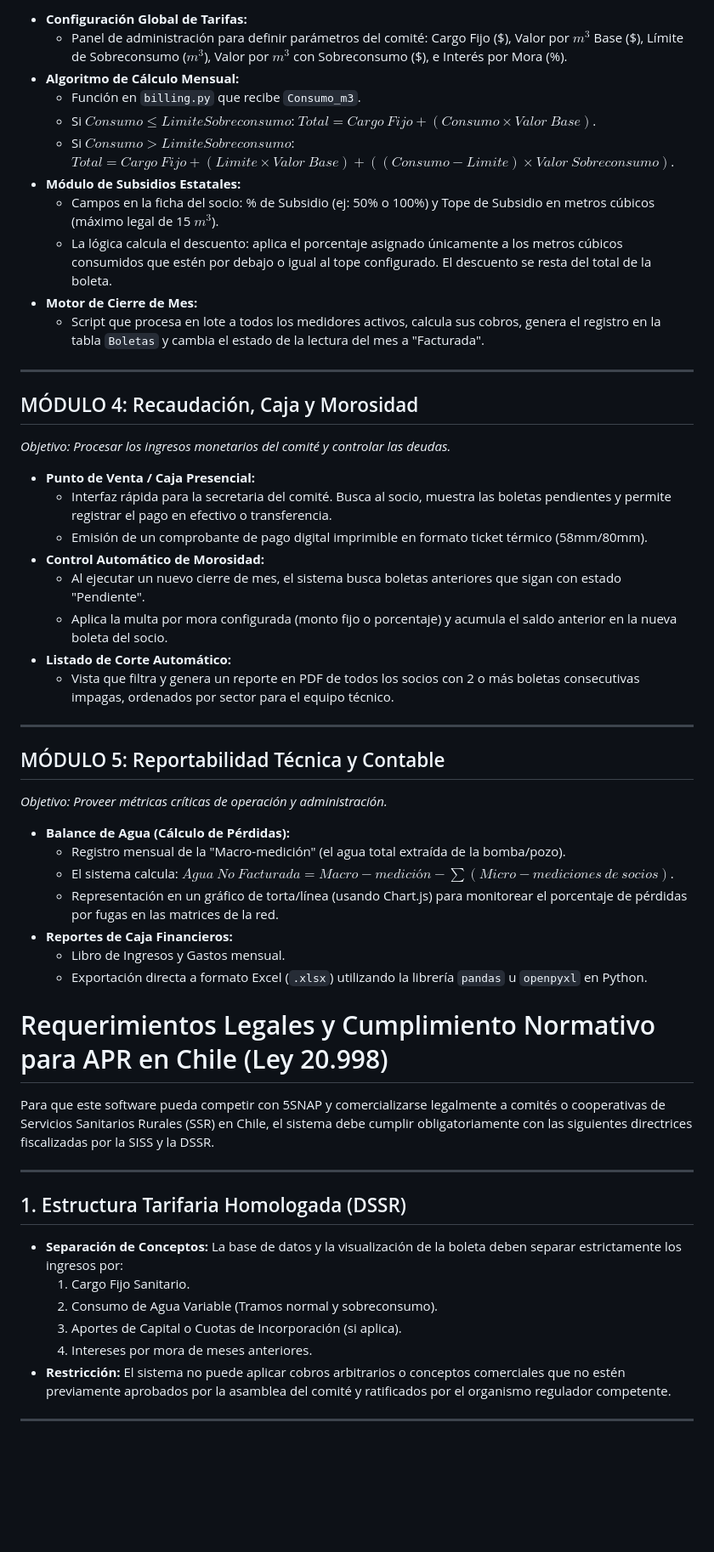
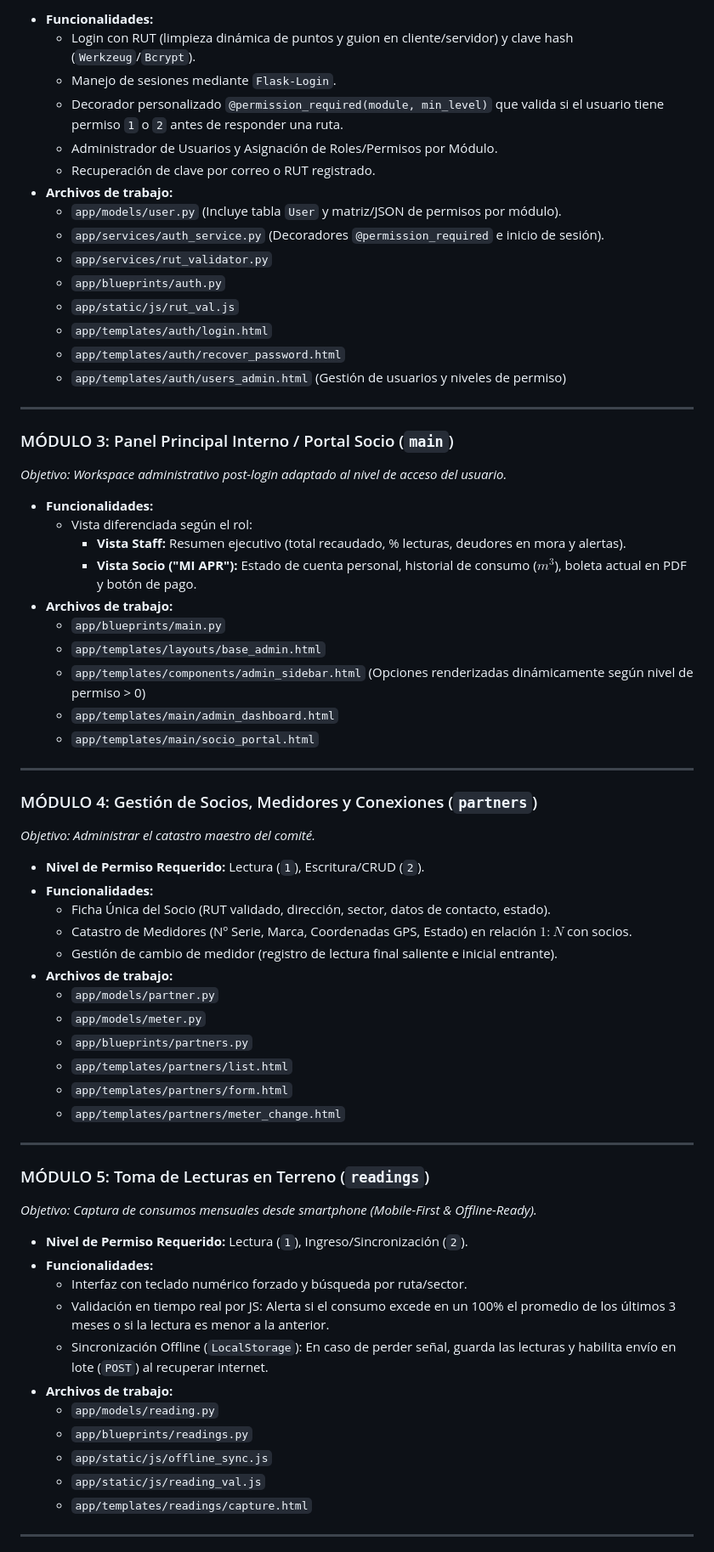
Before and after one commit to Infiweb-SpA/APR_SaaS, a Markdown page: README.md, the part around one of its changes. Shown at 85% size. Rendered like a GitHub page; blank space fills up the shorter version.

Commit message:
readmee - dashboard, auth y niveles de permisos

```diff
--- a/README.md
+++ b/README.md
@@ -43,56 +62,70 @@ Este documento define el alcance funcional detallado para el desarrollo modular
 
-*   **Configuración Global de Tarifas:**
-    *   Panel de administración para definir parámetros del comité: Cargo Fijo ($), Valor por $m^3$ Base ($), Límite de Sobreconsumo ($m^3$), Valor por $m^3$ con Sobreconsumo ($), e Interés por Mora (%).
-*   **Algoritmo de Cálculo Mensual:**
-    *   Función en `billing.py` que recibe `Consumo_m3`.
-    *   Si $Consumo \le LimiteSobreconsumo$: $Total = Cargo\ Fijo + (Consumo \times Valor\ Base)$.
-    *   Si $Consumo > LimiteSobreconsumo$: $Total = Cargo\ Fijo + (Limite \times Valor\ Base) + ((Consumo - Limite) \times Valor\ Sobreconsumo)$.
-*   **Módulo de Subsidios Estatales:**
-    *   Campos en la ficha del socio: % de Subsidio (ej: 50% o 100%) y Tope de Subsidio en metros cúbicos (máximo legal de 15 $m^3$).
-    *   La lógica calcula el descuento: aplica el porcentaje asignado únicamente a los metros cúbicos consumidos que estén por debajo o igual al tope configurado. El descuento se resta del total de la boleta.
-*   **Motor de Cierre de Mes:**
-    *   Script que procesa en lote a todos los medidores activos, calcula sus cobros, genera el registro en la tabla `Boletas` y cambia el estado de la lectura del mes a "Facturada".
+*   **Funcionalidades:**
+    *   Login con RUT (limpieza dinámica de puntos y guion en cliente/servidor) y clave hash (`Werkzeug`/`Bcrypt`).
+    *   Manejo de sesiones mediante `Flask-Login`.
+    *   Decorador personalizado `@permission_required(module, min_level)` que valida si el usuario tiene permiso `1` o `2` antes de responder una ruta.
+    *   Administrador de Usuarios y Asignación de Roles/Permisos por Módulo.
+    *   Recuperación de clave por correo o RUT registrado.
+*   **Archivos de trabajo:**
+    *   `app/models/user.py` (Incluye tabla `User` y matriz/JSON de permisos por módulo).
+    *   `app/services/auth_service.py` (Decoradores `@permission_required` e inicio de sesión).
+    *   `app/services/rut_validator.py`
+    *   `app/blueprints/auth.py`
+    *   `app/static/js/rut_val.js`
+    *   `app/templates/auth/login.html`
+    *   `app/templates/auth/recover_password.html`
+    *   `app/templates/auth/users_admin.html` (Gestión de usuarios y niveles de permiso)
 
 ---
 
-## MÓDULO 4: Recaudación, Caja y Morosidad
-*Objetivo: Procesar los ingresos monetarios del comité y controlar las deudas.*
+### MÓDULO 3: Panel Principal Interno / Portal Socio (`main`)
+*Objetivo: Workspace administrativo post-login adaptado al nivel de acceso del usuario.*
 
-*   **Punto de Venta / Caja Presencial:**
-    *   Interfaz rápida para la secretaria del comité. Busca al socio, muestra las boletas pendientes y permite registrar el pago en efectivo o transferencia.
-    *   Emisión de un comprobante de pago digital imprimible en formato ticket térmico (58mm/80mm).
-*   **Control Automático de Morosidad:**
-    *   Al ejecutar un nuevo cierre de mes, el sistema busca boletas anteriores que sigan con estado "Pendiente".
-    *   Aplica la multa por mora configurada (monto fijo o porcentaje) y acumula el saldo anterior en la nueva boleta del socio.
-*   **Listado de Corte Automático:**
-    *   Vista que filtra y genera un reporte en PDF de todos los socios con 2 o más boletas consecutivas impagas, ordenados por sector para el equipo técnico.
+*   **Funcionalidades:**
+    *   Vista diferenciada según el rol:
+        *   **Vista Staff:** Resumen ejecutivo (total recaudado, % lecturas, deudores en mora y alertas).
+        *   **Vista Socio ("MI APR"):** Estado de cuenta personal, historial de consumo ($m^3$), boleta actual en PDF y botón de pago.
+*   **Archivos de trabajo:**
+    *   `app/blueprints/main.py`
+    *   `app/templates/layouts/base_admin.html`
+    *   `app/templates/components/admin_sidebar.html` (Opciones renderizadas dinámicamente según nivel de permiso > 0)
+    *   `app/templates/main/admin_dashboard.html`
+    *   `app/templates/main/socio_portal.html`
 
 ---
 
-## MÓDULO 5: Reportabilidad Técnica y Contable
-*Objetivo: Proveer métricas críticas de operación y administración.*
+### MÓDULO 4: Gestión de Socios, Medidores y Conexiones (`partners`)
+*Objetivo: Administrar el catastro maestro del comité.*
 
-*   **Balance de Agua (Cálculo de Pérdidas):**
-    *   Registro mensual de la "Macro-medición" (el agua total extraída de la bomba/pozo).
-    *   El sistema calcula: $Agua\ No\ Facturada = Macro-medición - \sum(Micro-mediciones\ de\ socios)$.
-    *   Representación en un gráfico de torta/línea (usando Chart.js) para monitorear el porcentaje de pérdidas por fugas en las matrices de la red.
-*   **Reportes de Caja Financieros:**
-    *   Libro de Ingresos y Gastos mensual.
-    *   Exportación directa a formato Excel (`.xlsx`) utilizando la librería `pandas` u `openpyxl` en Python.
-
-# Requerimientos Legales y Cumplimiento Normativo para APR en Chile (Ley 20.998)
-
-Para que este software pueda competir con 5SNAP y comercializarse legalmente a comités o cooperativas de Servicios Sanitarios Rurales (SSR) en Chile, el sistema debe cumplir obligatoriamente con las siguientes directrices fiscalizadas por la SISS y la DSSR.
+*   **Nivel de Permiso Requerido:** Lectura (`1`), Escritura/CRUD (`2`).
+*   **Funcionalidades:**
+    *   Ficha Única del Socio (RUT validado, dirección, sector, datos de contacto, estado).
+    *   Catastro de Medidores (Nº Serie, Marca, Coordenadas GPS, Estado) en relación $1:N$ con socios.
+    *   Gestión de cambio de medidor (registro de lectura final saliente e inicial entrante).
+*   **Archivos de trabajo:**
+    *   `app/models/partner.py`
+    *   `app/models/meter.py`
+    *   `app/blueprints/partners.py`
+    *   `app/templates/partners/list.html`
+    *   `app/templates/partners/form.html`
+    *   `app/templates/partners/meter_change.html`
 
 ---
 
-## 1. Estructura Tarifaria Homologada (DSSR)
-*   **Separación de Conceptos:** La base de datos y la visualización de la boleta deben separar estrictamente los ingresos por:
-    1.  Cargo Fijo Sanitario.
-    2.  Consumo de Agua Variable (Tramos normal y sobreconsumo).
-    3.  Aportes de Capital o Cuotas de Incorporación (si aplica).
-    4.  Intereses por mora de meses anteriores.
-*   **Restricción:** El sistema no puede aplicar cobros arbitrarios o conceptos comerciales que no estén previamente aprobados por la asamblea del comité y ratificados por el organismo regulador competente.
+### MÓDULO 5: Toma de Lecturas en Terreno (`readings`)
+*Objetivo: Captura de consumos mensuales desde smartphone (Mobile-First & Offline-Ready).*
+
+*   **Nivel de Permiso Requerido:** Lectura (`1`), Ingreso/Sincronización (`2`).
+*   **Funcionalidades:**
+    *   Interfaz con teclado numérico forzado y búsqueda por ruta/sector.
+    *   Validación en tiempo real por JS: Alerta si el consumo excede en un 100% el promedio de los últimos 3 meses o si la lectura es menor a la anterior.
+    *   Sincronización Offline (`LocalStorage`): En caso de perder señal, guarda las lecturas y habilita envío en lote (`POST`) al recuperar internet.
+*   **Archivos de trabajo:**
+    *   `app/models/reading.py`
+    *   `app/blueprints/readings.py`
+    *   `app/static/js/offline_sync.js`
+    *   `app/static/js/reading_val.js`
+    *   `app/templates/readings/capture.html`
 
 ---
 
```
Also changed, not shown: other parts of README.md (+168 -110 lines).
